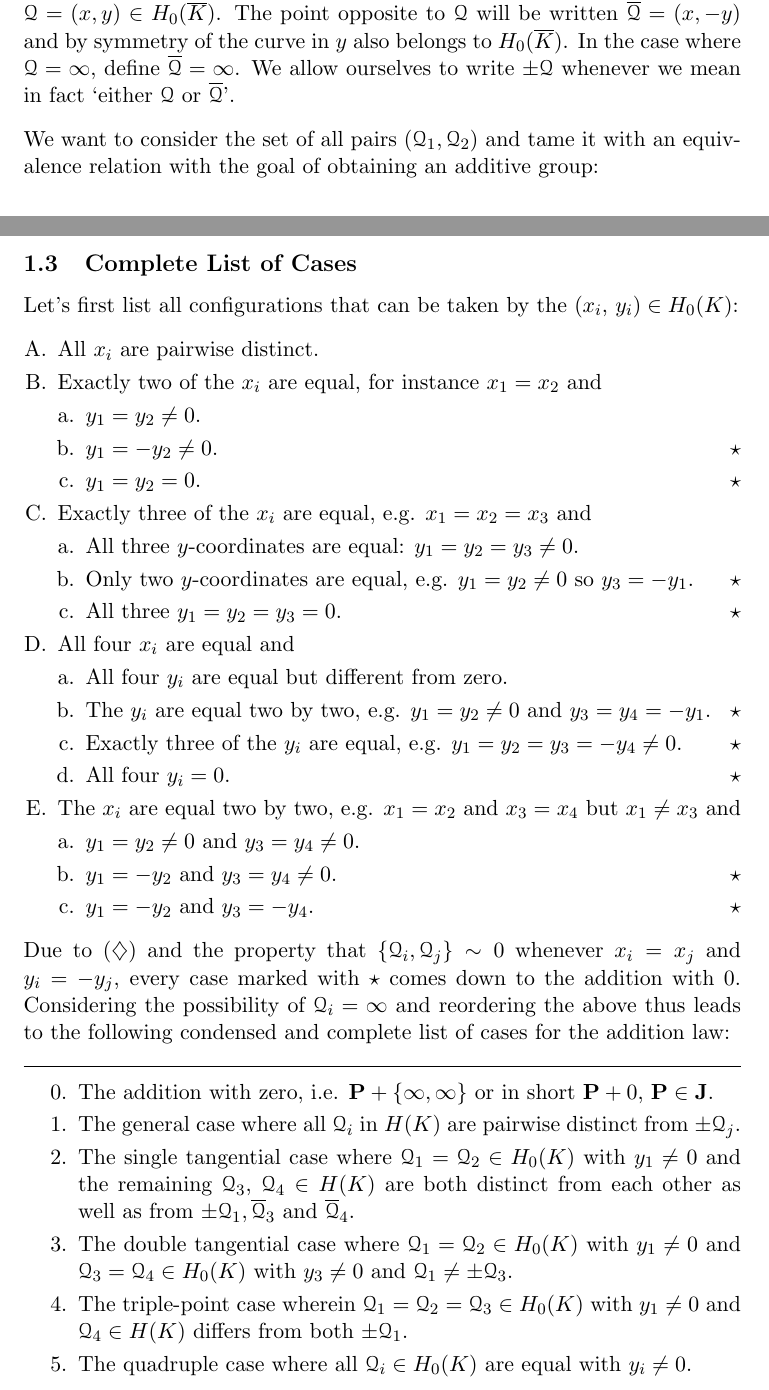
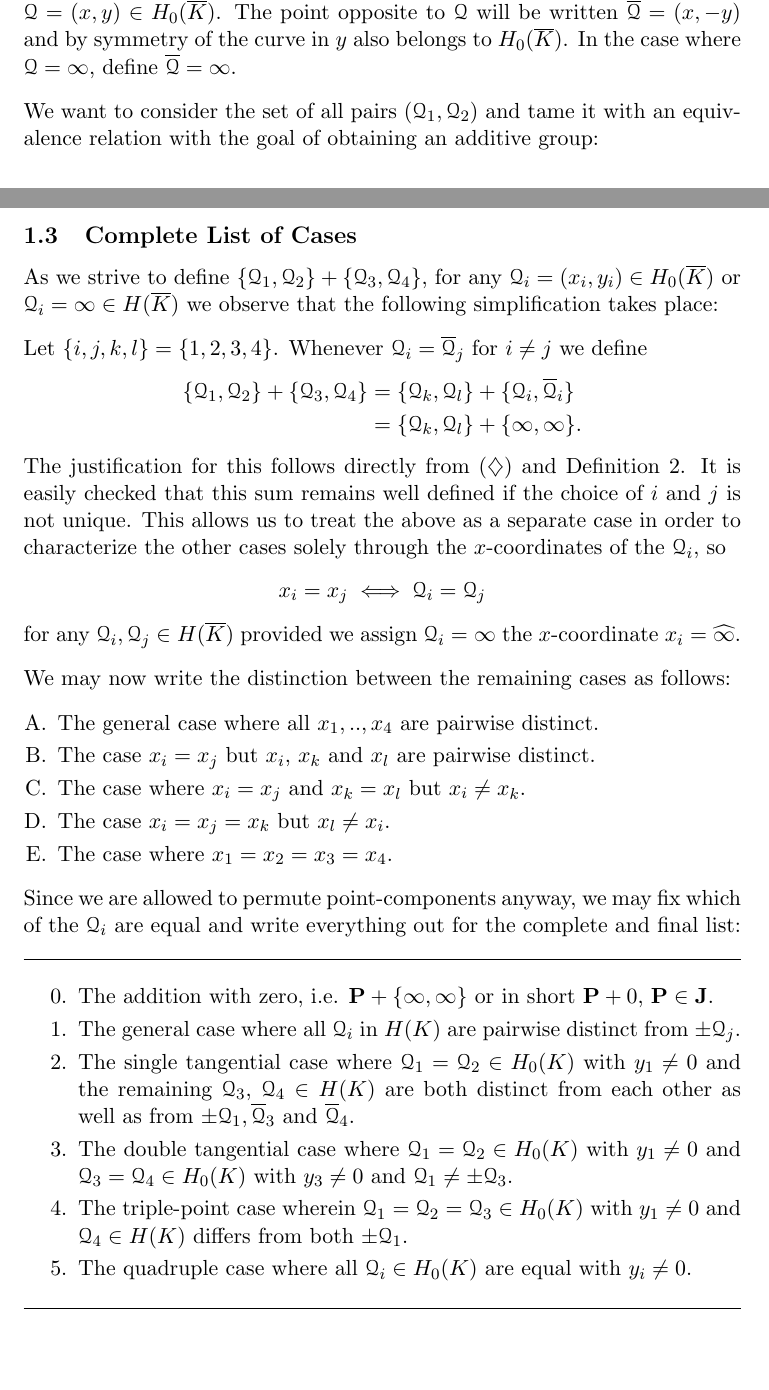
Before and after one commit to 2mol/Hyperelliptic_Curves, a LaTeX document (LaTeX/01-addition_law.tex): two parts of pages 1 and 6 of 9, joined at a grey line, cut so that both start at the same text. Compiled offline with pdfLaTeX.

Commit message:
rewritten list of cases

```diff
--- a/LaTeX/01-addition_law.tex
+++ b/LaTeX/01-addition_law.tex
@@ -19,7 +19,7 @@ Version 4 \scriptsize \hfill Juri; Hyperelliptic Curves --- Draft --- \today
 
 	\textbf{Note} that we could obtain a more reduced form of $C(x)$, eliminating $a$ by shifting $x$ to $x-a/5$. However, since this would rob us of the possibility of char$(K) = 5$ without simplifying our coming calculations in any significant manner, we shall be reluctant towards using this trick.
 
-	For the purpose of clarity, let points on the hyperelliptic curve --- in the sense of solutions to $y^2=C(x)$ --- be designated by the calligraphic letter $\q=(x,y) \in \enkb$. The point opposite to $\q$ will be written $\bar \q = (x,-y)$ and by symmetry of the curve in $y$ also belongs to $\enkb$. In the case where $\q = \infty$, define $\bar \q = \infty$. We allow ourselves to write $\pm \q$ whenever we mean in fact `either $\q$ or $\bar \q$'.
+	For the purpose of clarity, let points on the hyperelliptic curve --- in the sense of solutions to $y^2=C(x)$ --- be designated by the calligraphic letter $\q=(x,y) \in \enkb$. The point opposite to $\q$ will be written $\bar \q = (x,-y)$ and by symmetry of the curve in $y$ also belongs to $\enkb$. In the case where $\q = \infty$, define $\bar \q = \infty$. %We allow ourselves to write $\pm \q$ whenever we mean in fact `either $\q$ or $\bar \q$'.
 
 	We want to consider the set of all pairs $(\q_1,\q_2)$ and tame it with an equivalence relation with the goal of obtaining an additive group:
 \end{defin}
@@ -196,43 +196,36 @@ We will use this property extensively from now on and it will be worth the addit
 \newpage
 \subsection{Complete List of Cases}
 
-Let's first list all configurations that can be taken by the $(x_i$, $y_i) \in \enk$:
+As we strive to define $\{ \q_1 , \q_2 \} + \{ \q_3 , \q_4 \}$, for any $\q_i = (x_i,y_i) \in \enkb$ or $\q_i = \infty \in \ekb$ we observe that the following simplification takes place:
+
+Let $\{ i,j,k,l \}=\{ 1,2,3,4 \}$. Whenever $\q_i = \bar \q_j$ for $i \neq j$ we define
+\begin{align*}
+  \{ \q_1 , \q_2 \} + \{ \q_3 , \q_4 \} &= \{ \q_k , \q_l \} + \{ \q_i , \bar \q_i \}\\
+  &= \{ \q_k , \q_l \} + \{ \infty, \infty \}.
+\end{align*}
+The justification for this follows directly from \eqref{switch} and Definition \ref{defj}. It is easily checked that this sum remains well defined if the choice of $i$ and $j$ is not unique. This allows us to treat the above as a separate case in order to characterize the other cases solely through the $x$-coordinates of the $\q_i$, so% and otherwise xxx for all the others assume that equality between the $\q_i$ depend only on their $x$-coordinates:%any property we impose on the $\q_i$ we can just look at $x_i$:
+\begin{align*}
+  x_i = x_j \iff \q_i = \q_j
+\end{align*}
+for any $\q_i, \q_j \in \ekb$ provided we assign $\q_i = \infty$ the $x$-coordinate $x_i = \ii$.
+
+We may now write the distinction between the remaining cases as follows:
 
 \begin{enumerate}[A.]
 	\parskip 1mm
-	\item All $x_i$ are pairwise distinct.
-	\item Exactly two of the $x_i$ are equal, for instance $x_1=x_2$ and
-	\begin{enumerate}[a.]
-		\item $y_1 = y_2 \neq 0$.
-		\item $y_1 = -y_2 \neq 0$. \hfill $\star$
-		\item $y_1=y_2=0$. \hfill $\star$
-	\end{enumerate}
-	\item Exactly three of the $x_i$ are equal, e.g. $x_1=x_2=x_3$ and
-	\begin{enumerate}[a.]
-		\item All three $y$-coordinates are equal: $y_1 = y_2 = y_3 \neq 0$.
-		\item Only two $y$-coordinates are equal, e.g. $y_1 = y_2 \neq 0$ so $y_3=-y_1$. \hfill $\star$
-		\item All three $y_1=y_2=y_3=0$. \hfill $\star$
-	\end{enumerate}
-	\item All four $x_i$ are equal and
-	\begin{enumerate}[a.]
-		\item All four $y_i$ are equal but different from zero.
-		\item The $y_i$ are equal two by two, e.g. $y_1=y_2 \neq 0$ and $y_3=y_4 = -y_1$. \hfill $\star$
-		\item Exactly three of the $y_i$ are equal, e.g. $y_1=y_2=y_3=-y_4 \neq 0$. \hfill $\star$
-		\item All four $y_i=0$. \hfill $\star$
-	\end{enumerate}
-	\item The $x_i$ are equal two by two, e.g. $x_1=x_2$ and $x_3=x_4$ but $x_1 \neq x_3$ and
-	\begin{enumerate}[a.]
-		\item $y_1 = y_2 \neq 0$ and $y_3=y_4 \neq 0$.
-		\item $y_1 = -y_2$ and $y_3=y_4 \neq 0$. \hfill $\star$
-		\item $y_1 = -y_2$ and $y_3=-y_4$. \hfill $\star$
-	\end{enumerate}
+	\item The general case where all $x_1,..,x_4$ are pairwise distinct.
+	\item The case $x_i = x_j$ but $x_i$, $x_k$ and $x_l$ are pairwise distinct.
+	\item The case where $x_i = x_j$ and $x_k = x_l$ but $x_i \neq x_k$.
+	\item The case $x_i = x_j = x_k$ but $x_l \neq x_i$.
+	\item The case where $x_1 = x_2 = x_3 = x_4$.
 \end{enumerate}
+\parskip 3mm
 
-Due to \eqref{switch} and the property that $\{ \q_i, \q_j \} \sim 0$ whenever $x_i=x_j$ and $y_i = -y_j$, every case marked with $\star$ comes down to the addition with 0. Considering the possibility of $\q_i = \infty$ and reordering the above thus leads to the following condensed and complete list of cases for the addition law:
+Since we are allowed to permute point-components anyway, we may fix which of the $\q_i$ are equal and write everything out for the complete and final list:
 
 \vspace{-3mm}
 \fline
-\vspace{-2mm}
+% \vspace{-2mm}
 \begin{enumerate}\setcounter{enumi}{-1}
 	\parskip 1mm
 	\item The addition with zero, i.e. $\P + \{ \infty, \infty \}$ or in short $\P + 0$, $\P \in \J$.
@@ -242,7 +235,7 @@ Due to \eqref{switch} and the property that $\{ \q_i, \q_j \} \sim 0$ whenever $
 	\item The triple-point case wherein $\q_1=\q_2=\q_3 \in \enk$ with $y_1 \neq 0$ and $\q_4 \in \ek$ differs from both $\pm \q_1$.
 	\item The quadruple case where all $\q_i \in \enk$ are equal with $y_i\neq 0$.
 \end{enumerate}
-\vspace{-4mm}
+\vspace{-2mm}
 \fline
 \parskip 3mm
 
```
Also changed, not shown: LaTeX/01-addition_law.tex (2 more changed lines).
